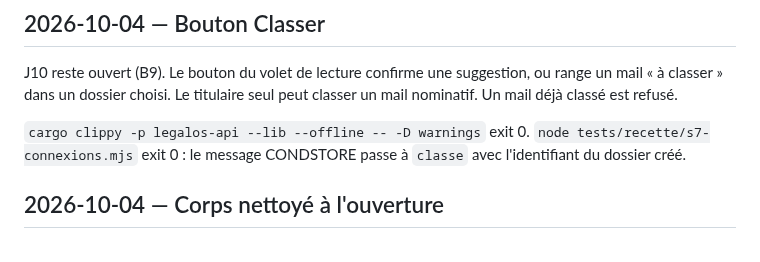
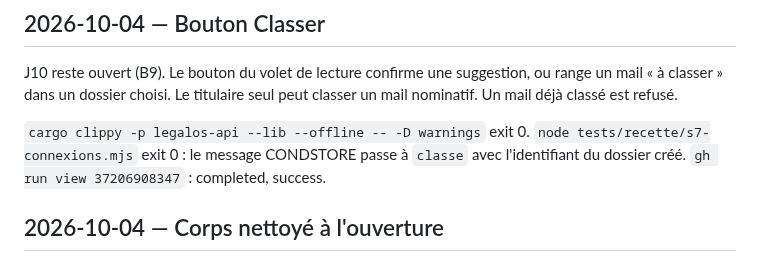
Before and after one commit to navelremi-boop/legalos2, a Markdown page: JOURNAL.md, the part around the change. GitHub-like rendering.

Commit message:
docs: CI du classement depuis le volet de lecture.
Co-authored-by: Cursor <cursoragent@cursor.com>

```diff
--- a/JOURNAL.md
+++ b/JOURNAL.md
@@ -28,7 +28,7 @@ Synthèse (archives : `docs/journal/phase-0.md`, `phase-1.md`, `phase-2.md`).
 
 J10 reste ouvert (B9). Le bouton du volet de lecture confirme une suggestion, ou range un mail « à classer » dans un dossier choisi. Le titulaire seul peut classer un mail nominatif. Un mail déjà classé est refusé.
 
-`cargo clippy -p legalos-api --lib --offline -- -D warnings` exit 0. `node tests/recette/s7-connexions.mjs` exit 0 : le message CONDSTORE passe à `classe` avec l'identifiant du dossier créé.
+`cargo clippy -p legalos-api --lib --offline -- -D warnings` exit 0. `node tests/recette/s7-connexions.mjs` exit 0 : le message CONDSTORE passe à `classe` avec l'identifiant du dossier créé. `gh run view 37206908347` : completed, success.
 
 ## 2026-10-04 — Corps nettoyé à l'ouverture
 
```
